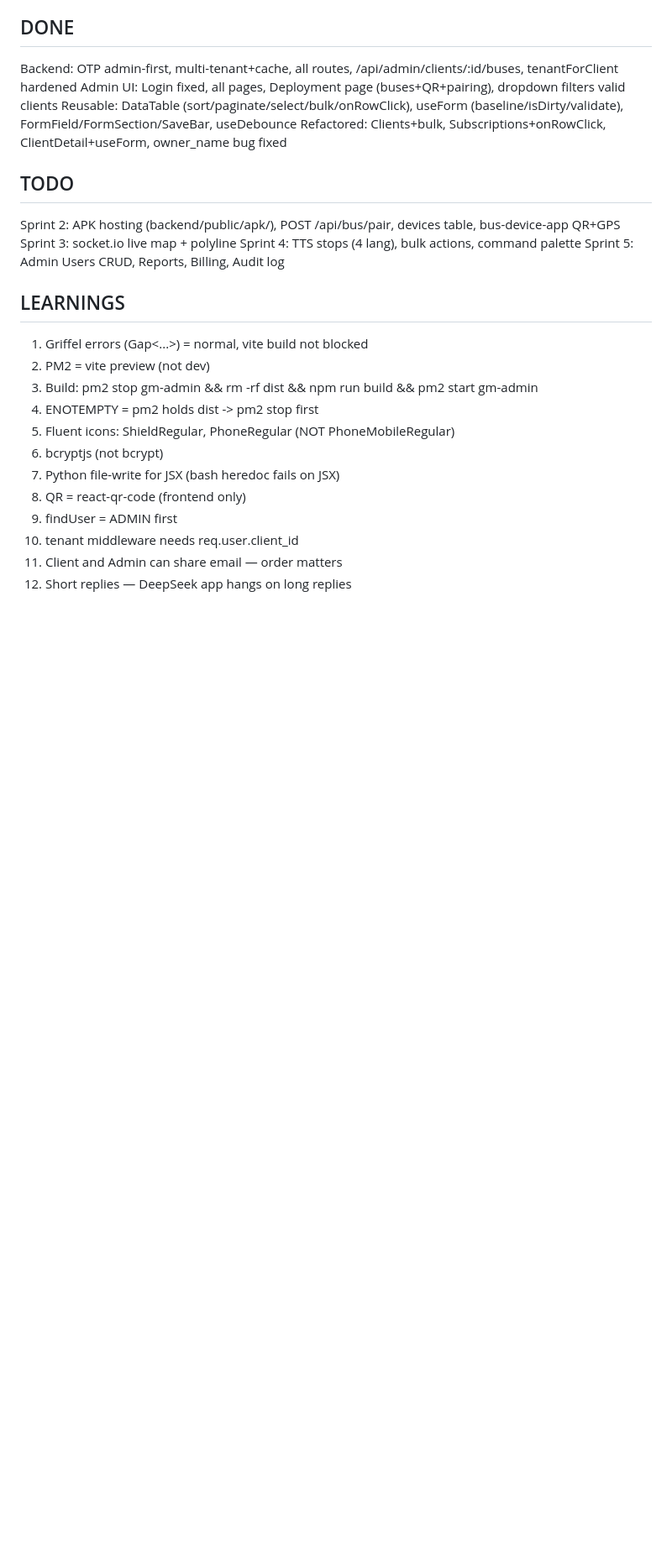
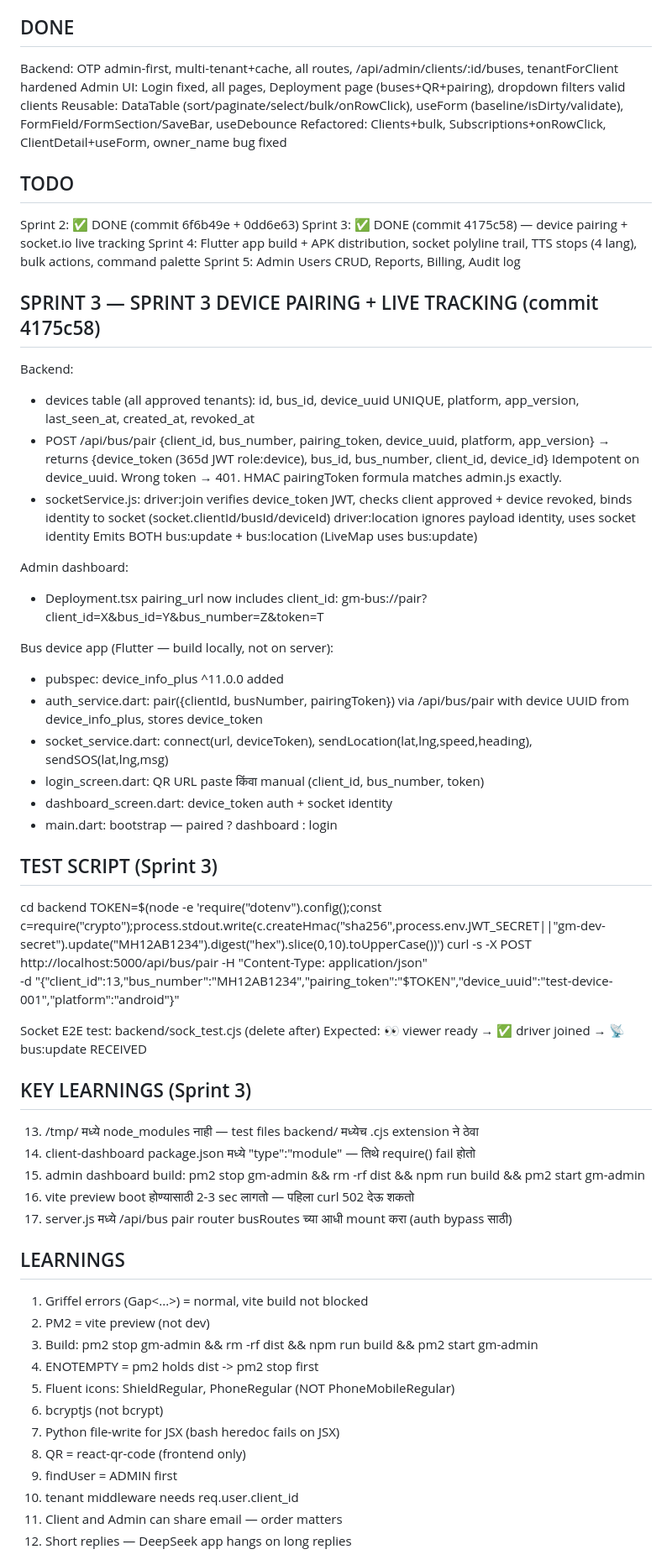
Before and after one commit to gauravrathod31297-sudo/gm-bus-platform, a Markdown page: HANDOVER.md, the part around the change. Shown at 84% size. Rendered like a GitHub page; blank space fills up the shorter version.

Commit message:
docs: HANDOVER — Sprint 3 complete (device pairing + socket auth)

```diff
--- a/HANDOVER.md
+++ b/HANDOVER.md
@@ -50,10 +50,47 @@ Reusable: DataTable (sort/paginate/select/bulk/onRowClick), useForm (baseline/is
 Refactored: Clients+bulk, Subscriptions+onRowClick, ClientDetail+useForm, owner_name bug fixed
 
 ## TODO
-Sprint 2: APK hosting (backend/public/apk/), POST /api/bus/pair, devices table, bus-device-app QR+GPS
-Sprint 3: socket.io live map + polyline
-Sprint 4: TTS stops (4 lang), bulk actions, command palette
+Sprint 2: ✅ DONE (commit 6f6b49e + 0dd6e63)
+Sprint 3: ✅ DONE (commit 4175c58) — device pairing + socket.io live tracking
+Sprint 4: Flutter app build + APK distribution, socket polyline trail, TTS stops (4 lang), bulk actions, command palette
 Sprint 5: Admin Users CRUD, Reports, Billing, Audit log
+
+## SPRINT 3 — SPRINT 3 DEVICE PAIRING + LIVE TRACKING (commit 4175c58)
+Backend:
+- devices table (all approved tenants): id, bus_id, device_uuid UNIQUE, platform, app_version, last_seen_at, created_at, revoked_at
+- POST /api/bus/pair {client_id, bus_number, pairing_token, device_uuid, platform, app_version}
+  → returns {device_token (365d JWT role:device), bus_id, bus_number, client_id, device_id}
+  Idempotent on device_uuid. Wrong token → 401. HMAC pairingToken formula matches admin.js exactly.
+- socketService.js: driver:join verifies device_token JWT, checks client approved + device revoked, binds identity to socket (socket.clientId/busId/deviceId)
+  driver:location ignores payload identity, uses socket identity
+  Emits BOTH bus:update + bus:location (LiveMap uses bus:update)
+
+Admin dashboard:
+- Deployment.tsx pairing_url now includes client_id: gm-bus://pair?client_id=X&bus_id=Y&bus_number=Z&token=T
+
+Bus device app (Flutter — build locally, not on server):
+- pubspec: device_info_plus ^11.0.0 added
+- auth_service.dart: pair({clientId, busNumber, pairingToken}) via /api/bus/pair with device UUID from device_info_plus, stores device_token
+- socket_service.dart: connect(url, deviceToken), sendLocation(lat,lng,speed,heading), sendSOS(lat,lng,msg)
+- login_screen.dart: QR URL paste किंवा manual (client_id, bus_number, token)
+- dashboard_screen.dart: device_token auth + socket identity
+- main.dart: bootstrap — paired ? dashboard : login
+
+## TEST SCRIPT (Sprint 3)
+cd backend
+TOKEN=$(node -e 'require("dotenv").config();const c=require("crypto");process.stdout.write(c.createHmac("sha256",process.env.JWT_SECRET||"gm-dev-secret").update("MH12AB1234").digest("hex").slice(0,10).toUpperCase())')
+curl -s -X POST http://localhost:5000/api/bus/pair -H "Content-Type: application/json" \
+  -d "{\"client_id\":13,\"bus_number\":\"MH12AB1234\",\"pairing_token\":\"$TOKEN\",\"device_uuid\":\"test-device-001\",\"platform\":\"android\"}"
+
+Socket E2E test: backend/sock_test.cjs (delete after)
+Expected: 👀 viewer ready → ✅ driver joined → 📡 bus:update RECEIVED
+
+## KEY LEARNINGS (Sprint 3)
+13. /tmp/ मध्ये node_modules नाही — test files backend/ मध्येच .cjs extension ने ठेवा
+14. client-dashboard package.json मध्ये "type":"module" — तिथे require() fail होतो
+15. admin dashboard build: pm2 stop gm-admin && rm -rf dist && npm run build && pm2 start gm-admin
+16. vite preview boot होण्यासाठी 2-3 sec लागतो — पहिला curl 502 देऊ शकतो
+17. server.js मध्ये /api/bus pair router busRoutes च्या आधी mount करा (auth bypass साठी)
 
 ## LEARNINGS
 1. Griffel errors (Gap<...>) = normal, vite build not blocked
```
